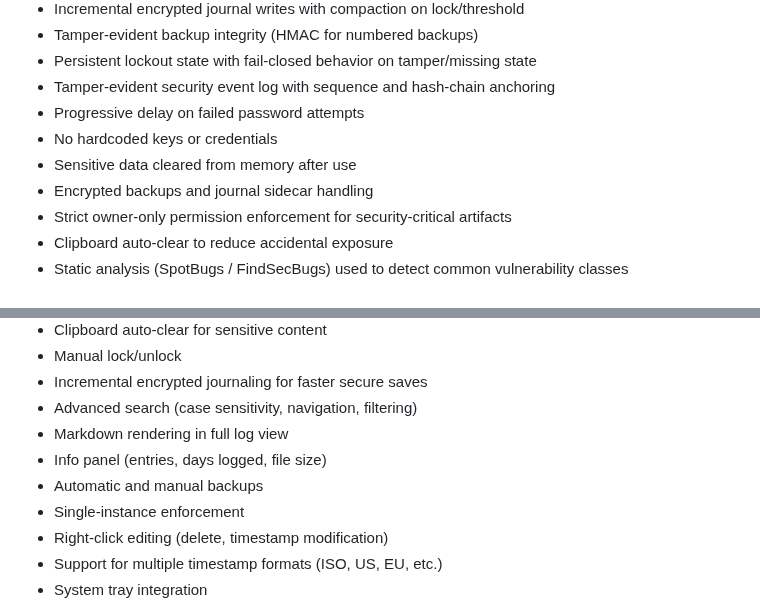
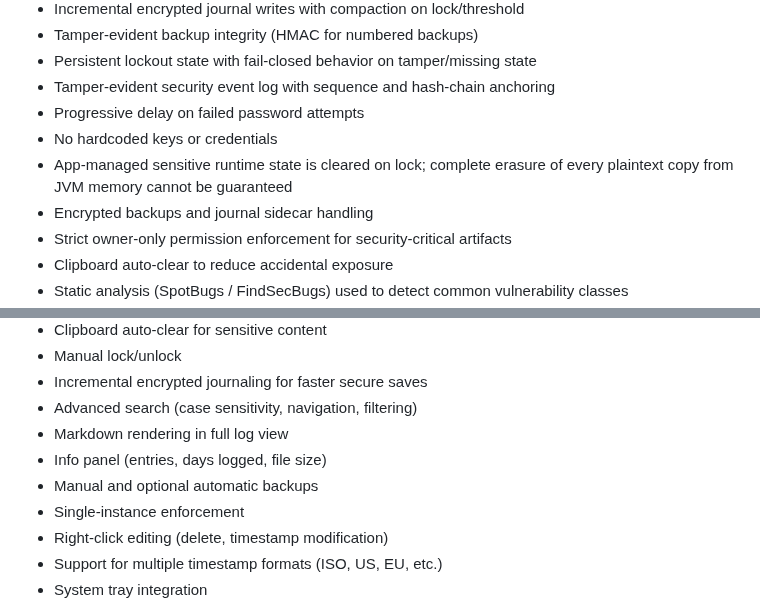
Before and after one commit to johandersson/.LOG-hog, a Markdown page: README.md, 2 parts joined by grey strips. GitHub-like rendering.

```diff
--- a/README.md
+++ b/README.md
@@ -49,7 +49,7 @@ Inspired by [the .LOG functionality in Windows Notepad](https://www.howtogeek.co
 * Tamper-evident security event log with sequence and hash-chain anchoring
 * Progressive delay on failed password attempts
 * No hardcoded keys or credentials
-* Sensitive data cleared from memory after use
+* App-managed sensitive runtime state is cleared on lock; complete erasure of every plaintext copy from JVM memory cannot be guaranteed
 * Encrypted backups and journal sidecar handling
 * Strict owner-only permission enforcement for security-critical artifacts
 * Clipboard auto-clear to reduce accidental exposure
@@ -102,7 +102,7 @@ Note: local lockout/audit metadata keys are protected with a host-profile-bound
 * Advanced search (case sensitivity, navigation, filtering)
 * Markdown rendering in full log view
 * Info panel (entries, days logged, file size)
-* Automatic and manual backups
+* Manual and optional automatic backups
 * Single-instance enforcement
 * Right-click editing (delete, timestamp modification)
 * Support for multiple timestamp formats (ISO, US, EU, etc.)
```
Also changed, not shown: other parts of README.md (+9 -10 lines), src/help.md (+13 -11 lines).
